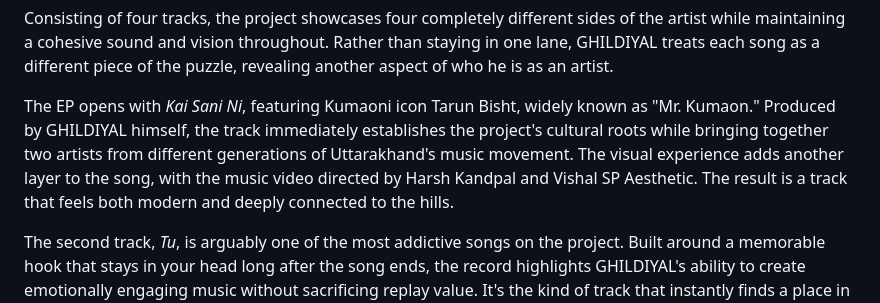
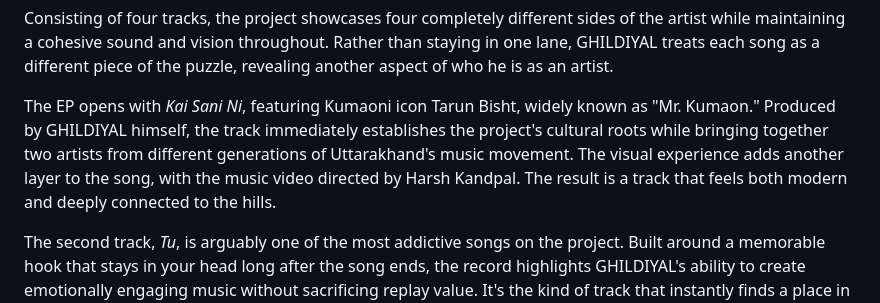
Before and after one commit to aamirkunwar/artisttaan, a Markdown page: culture/posts/2026-06-08-piece-by-piece-exploring-ghildiyals-puzzllle.md, the part around the change. Drawn GitHub-style.

Commit message:
Update Culture Articles “2026-06-08-piece-by-piece-exploring-ghildiyals-puzzllle”

```diff
--- a/culture/posts/2026-06-08-piece-by-piece-exploring-ghildiyals-puzzllle.md
+++ b/culture/posts/2026-06-08-piece-by-piece-exploring-ghildiyals-puzzllle.md
@@ -17,7 +17,7 @@ His latest EP, *Puzzllle*, is perhaps the strongest example of that versatility
 
 Consisting of four tracks, the project showcases four completely different sides of the artist while maintaining a cohesive sound and vision throughout. Rather than staying in one lane, GHILDIYAL treats each song as a different piece of the puzzle, revealing another aspect of who he is as an artist.
 
-The EP opens with *Kai Sani Ni*, featuring Kumaoni icon Tarun Bisht, widely known as "Mr. Kumaon." Produced by GHILDIYAL himself, the track immediately establishes the project's cultural roots while bringing together two artists from different generations of Uttarakhand's music movement. The visual experience adds another layer to the song, with the music video directed by Harsh Kandpal and Vishal SP Aesthetic. The result is a track that feels both modern and deeply connected to the hills.
+The EP opens with *Kai Sani Ni*, featuring Kumaoni icon Tarun Bisht, widely known as "Mr. Kumaon." Produced by GHILDIYAL himself, the track immediately establishes the project's cultural roots while bringing together two artists from different generations of Uttarakhand's music movement. The visual experience adds another layer to the song, with the music video directed by Harsh Kandpal. The result is a track that feels both modern and deeply connected to the hills.
 
 The second track, *Tu*, is arguably one of the most addictive songs on the project. Built around a memorable hook that stays in your head long after the song ends, the record highlights GHILDIYAL's ability to create emotionally engaging music without sacrificing replay value. It's the kind of track that instantly finds a place in listeners' regular rotation.
 
```
